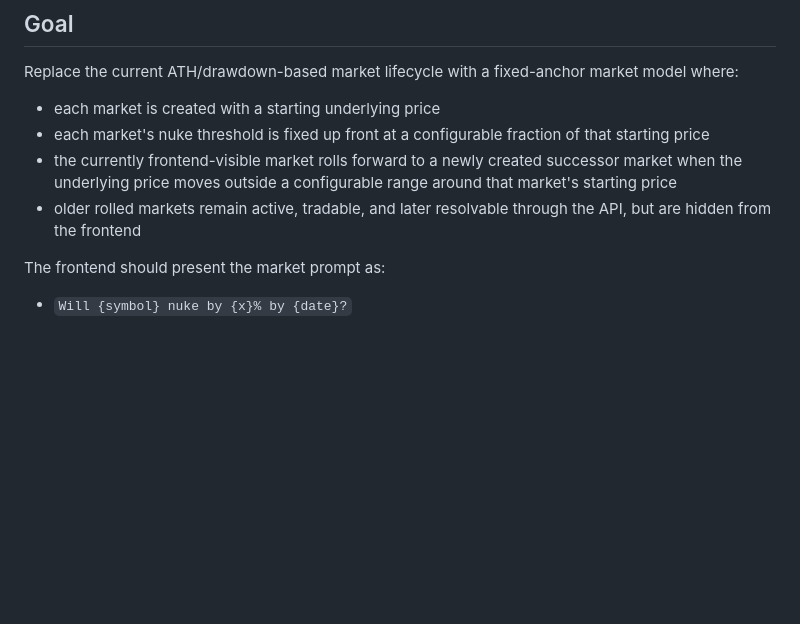
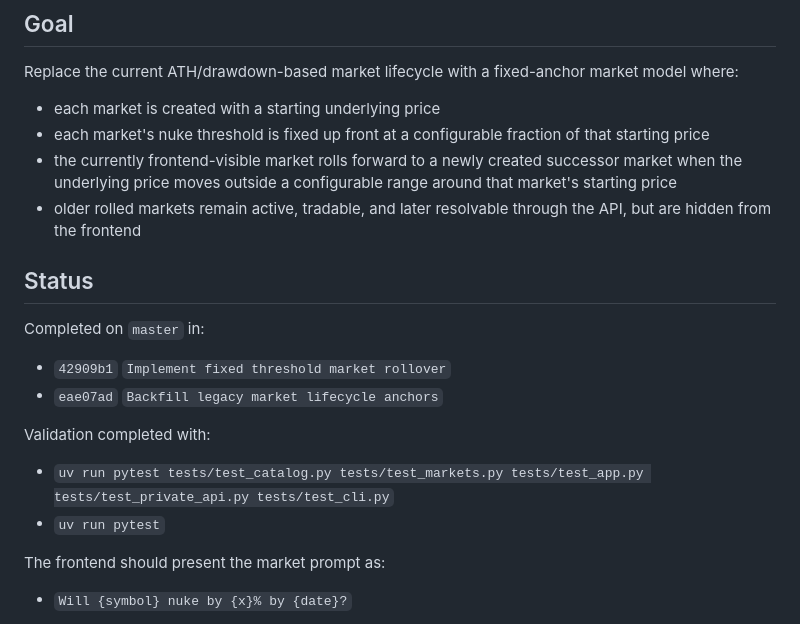
Before and after one commit to nukefm/nuke.fm, a Markdown page: plan/archived/fixed-threshold-range-rollover.md, the part around the change. GitHub-like rendering; blank space fills up the shorter version.

Commit message:
Archive lifecycle rollover plan

```diff
--- a/plan/fixed-threshold-range-rollover.md
+++ b/plan/archived/fixed-threshold-range-rollover.md
@@ -6,6 +6,18 @@ Replace the current ATH/drawdown-based market lifecycle with a fixed-anchor mark
 - each market's nuke threshold is fixed up front at a configurable fraction of that starting price
 - the currently frontend-visible market rolls forward to a newly created successor market when the underlying price moves outside a configurable range around that market's starting price
 - older rolled markets remain active, tradable, and later resolvable through the API, but are hidden from the frontend
+
+## Status
+
+Completed on `master` in:
+
+- `42909b1` `Implement fixed threshold market rollover`
+- `eae07ad` `Backfill legacy market lifecycle anchors`
+
+Validation completed with:
+
+- `uv run pytest tests/test_catalog.py tests/test_markets.py tests/test_app.py tests/test_private_api.py tests/test_cli.py`
+- `uv run pytest`
 
 The frontend should present the market prompt as:
 
```
